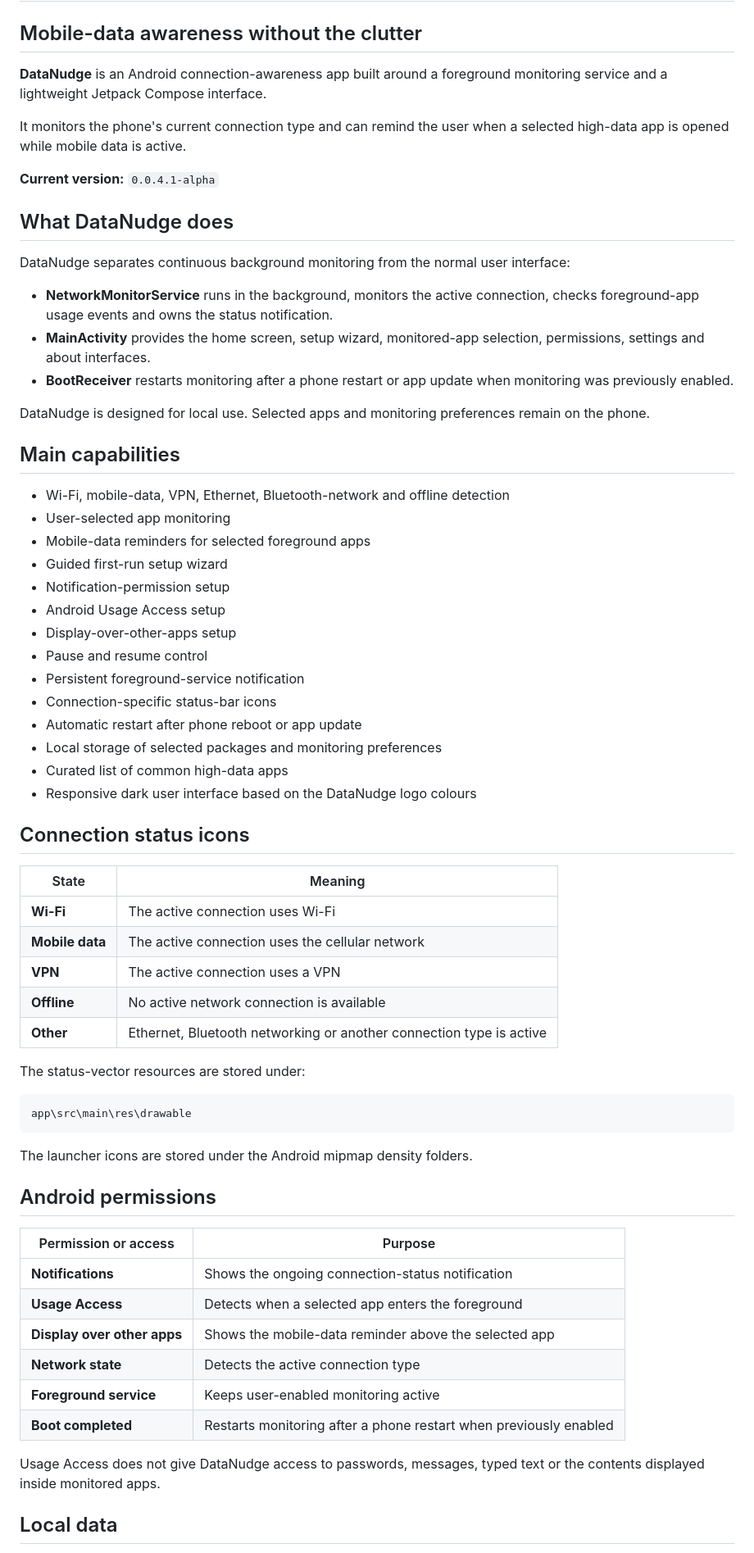
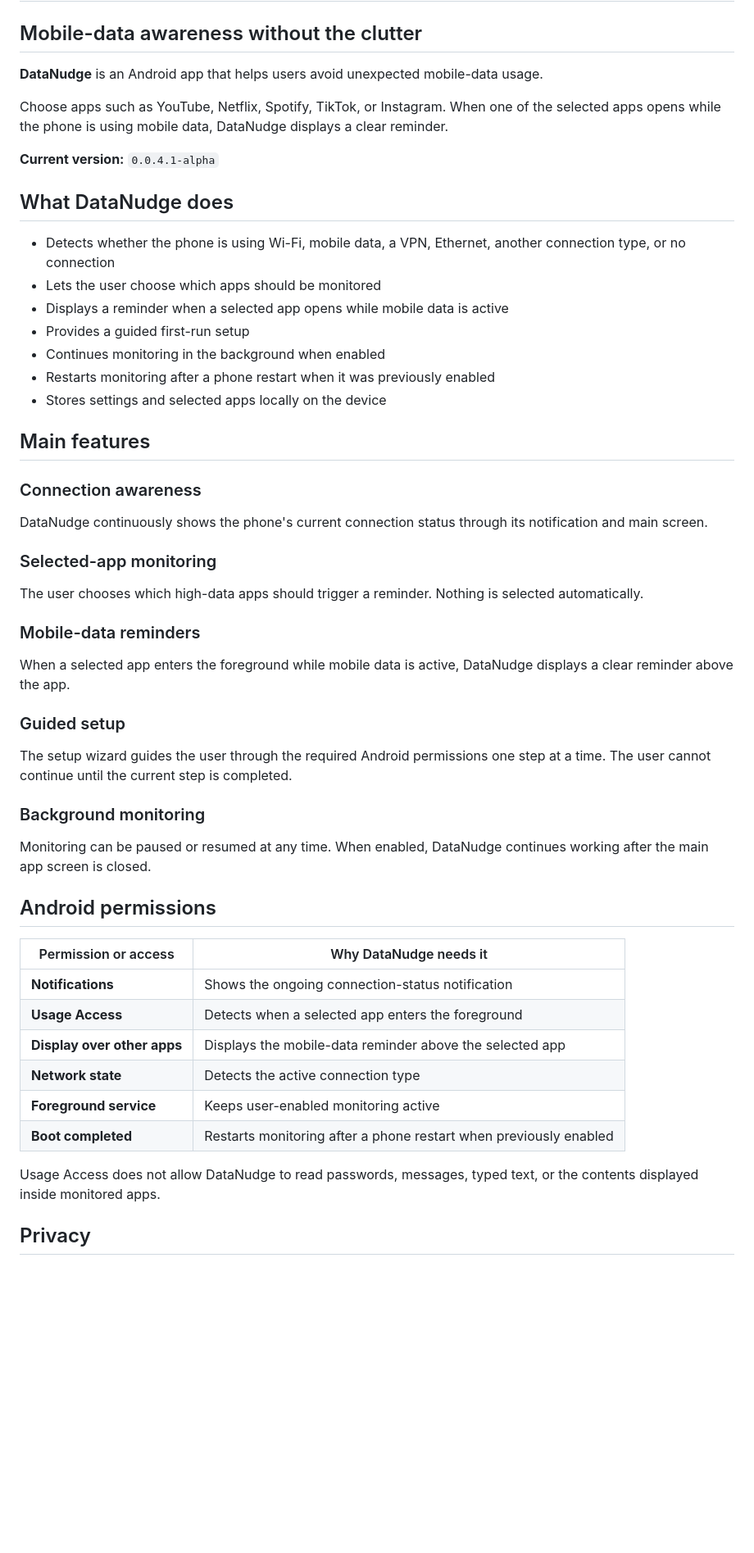
Before and after one commit to KaiEysselein/DataNudge, a Markdown page: README.md, the part around one of its changes. Shown at 82% size. Rendered like a GitHub page; blank space fills up the shorter version.

Commit message:
Simplify GitHub page for users

````diff
--- a/README.md
+++ b/README.md
@@ -2,69 +2,56 @@
 
 ## Mobile-data awareness without the clutter
 
-**DataNudge** is an Android connection-awareness app built around a foreground monitoring service and a lightweight Jetpack Compose interface.
+**DataNudge** is an Android app that helps users avoid unexpected mobile-data usage.
 
-It monitors the phone's current connection type and can remind the user when a selected high-data app is opened while mobile data is active.
+Choose apps such as YouTube, Netflix, Spotify, TikTok, or Instagram. When one of the selected apps opens while the phone is using mobile data, DataNudge displays a clear reminder.
 
 **Current version:** `0.0.4.1-alpha`
 
 ## What DataNudge does
 
-DataNudge separates continuous background monitoring from the normal user interface:
+- Detects whether the phone is using Wi-Fi, mobile data, a VPN, Ethernet, another connection type, or no connection
+- Lets the user choose which apps should be monitored
+- Displays a reminder when a selected app opens while mobile data is active
+- Provides a guided first-run setup
+- Continues monitoring in the background when enabled
+- Restarts monitoring after a phone restart when it was previously enabled
+- Stores settings and selected apps locally on the device
 
-- **NetworkMonitorService** runs in the background, monitors the active connection, checks foreground-app usage events and owns the status notification.
-- **MainActivity** provides the home screen, setup wizard, monitored-app selection, permissions, settings and about interfaces.
-- **BootReceiver** restarts monitoring after a phone restart or app update when monitoring was previously enabled.
+## Main features
 
-DataNudge is designed for local use. Selected apps and monitoring preferences remain on the phone.
+### Connection awareness
 
-## Main capabilities
+DataNudge continuously shows the phone's current connection status through its notification and main screen.
 
-- Wi-Fi, mobile-data, VPN, Ethernet, Bluetooth-network and offline detection
-- User-selected app monitoring
-- Mobile-data reminders for selected foreground apps
-- Guided first-run setup wizard
-- Notification-permission setup
-- Android Usage Access setup
-- Display-over-other-apps setup
-- Pause and resume control
-- Persistent foreground-service notification
-- Connection-specific status-bar icons
-- Automatic restart after phone reboot or app update
-- Local storage of selected packages and monitoring preferences
-- Curated list of common high-data apps
-- Responsive dark user interface based on the DataNudge logo colours
+### Selected-app monitoring
 
-## Connection status icons
+The user chooses which high-data apps should trigger a reminder. Nothing is selected automatically.
 
-| State | Meaning |
-|---|---|
-| **Wi-Fi** | The active connection uses Wi-Fi |
-| **Mobile data** | The active connection uses the cellular network |
-| **VPN** | The active connection uses a VPN |
-| **Offline** | No active network connection is available |
-| **Other** | Ethernet, Bluetooth networking or another connection type is active |
+### Mobile-data reminders
 
-The status-vector resources are stored under:
+When a selected app enters the foreground while mobile data is active, DataNudge displays a clear reminder above the app.
 
-```text
-app\src\main\res\drawable
-```
+### Guided setup
 
-The launcher icons are stored under the Android mipmap density folders.
+The setup wizard guides the user through the required Android permissions one step at a time. The user cannot continue until the current step is completed.
+
+### Background monitoring
+
+Monitoring can be paused or resumed at any time. When enabled, DataNudge continues working after the main app screen is closed.
 
 ## Android permissions
 
-| Permission or access | Purpose |
+| Permission or access | Why DataNudge needs it |
 |---|---|
 | **Notifications** | Shows the ongoing connection-status notification |
 | **Usage Access** | Detects when a selected app enters the foreground |
-| **Display over other apps** | Shows the mobile-data reminder above the selected app |
+| **Display over other apps** | Displays the mobile-data reminder above the selected app |
 | **Network state** | Detects the active connection type |
 | **Foreground service** | Keeps user-enabled monitoring active |
 | **Boot completed** | Restarts monitoring after a phone restart when previously enabled |
 
-Usage Access does not give DataNudge access to passwords, messages, typed text or the contents displayed inside monitored apps.
+Usage Access does not allow DataNudge to read passwords, messages, typed text, or the contents displayed inside monitored apps.
 
-## Local data
+## Privacy
 
````
Also changed, not shown: other parts of README.md (+21 -42 lines).
